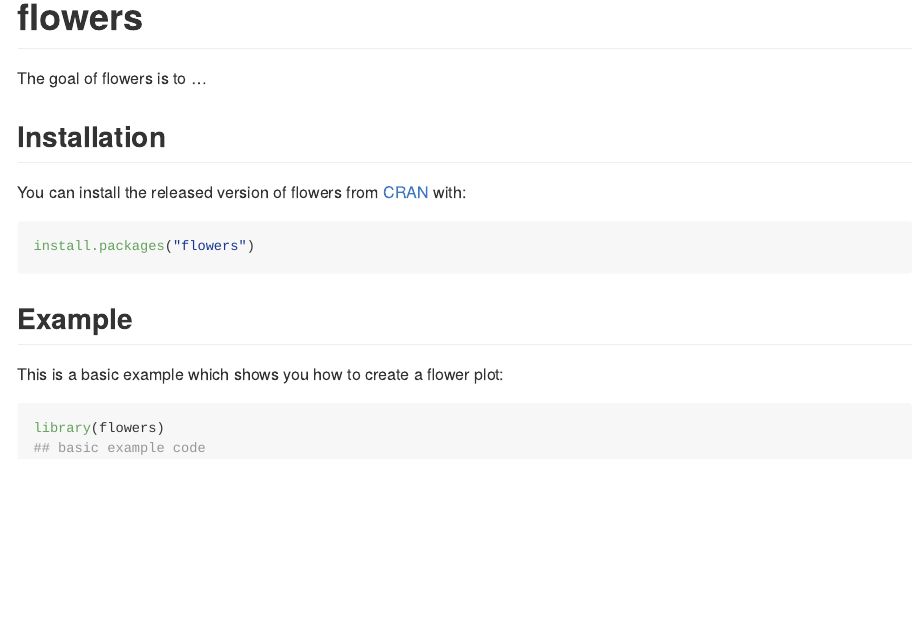
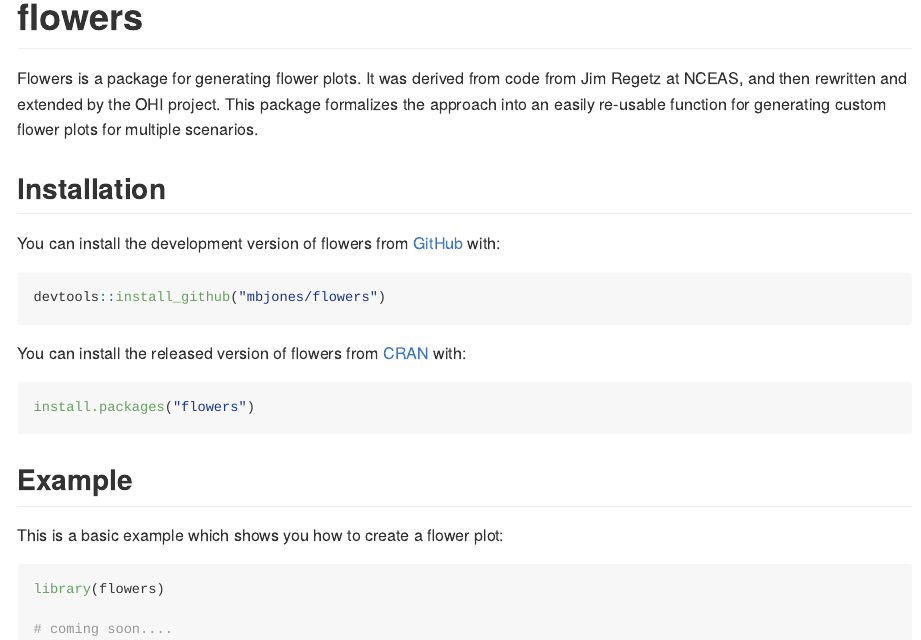
Before and after one commit to NCEAS/flowers, an R Markdown document (README.Rmd): the page in a window 1100 px wide, from its top. The pictures show the output file README.md that the author committed with the source, drawn offline in the style of GitHub; badge pictures from the web are left out.

Commit message:
Add WIP badge. Clean up README.

````diff
--- a/README.Rmd
+++ b/README.Rmd
@@ -14,6 +14,5 @@
 ```
 
 # flowers
-
 <!-- badges: start -->
 [![CRAN status](https://www.r-pkg.org/badges/version/flowers)](https://CRAN.R-project.org/package=flowers)
@@ -20,8 +20,17 @@
 <!-- badges: end -->
 
-The goal of flowers is to ...
+Flowers is a package for generating flower plots.  It was derived from code
+from Jim Regetz at NCEAS, and then rewritten and extended by the OHI project.
+This package formalizes the approach into an easily re-usable function
+for generating custom flower plots for multiple scenarios.
 
 ## Installation
+
+You can install the development version of flowers from [GitHub](https://github.com/mbjones/flowers) with:
+
+``` r
+devtools::install_github("mbjones/flowers")
+```
 
 You can install the released version of flowers from [CRAN](https://CRAN.R-project.org) with:
 
@@ -35,5 +44,6 @@
 
 ```{r example, eval=FALSE}
 library(flowers)
-## basic example code
+
+# coming soon....
 ```
````
Also changed, not shown: README.md, README.Rmd (1 more changed lines).
